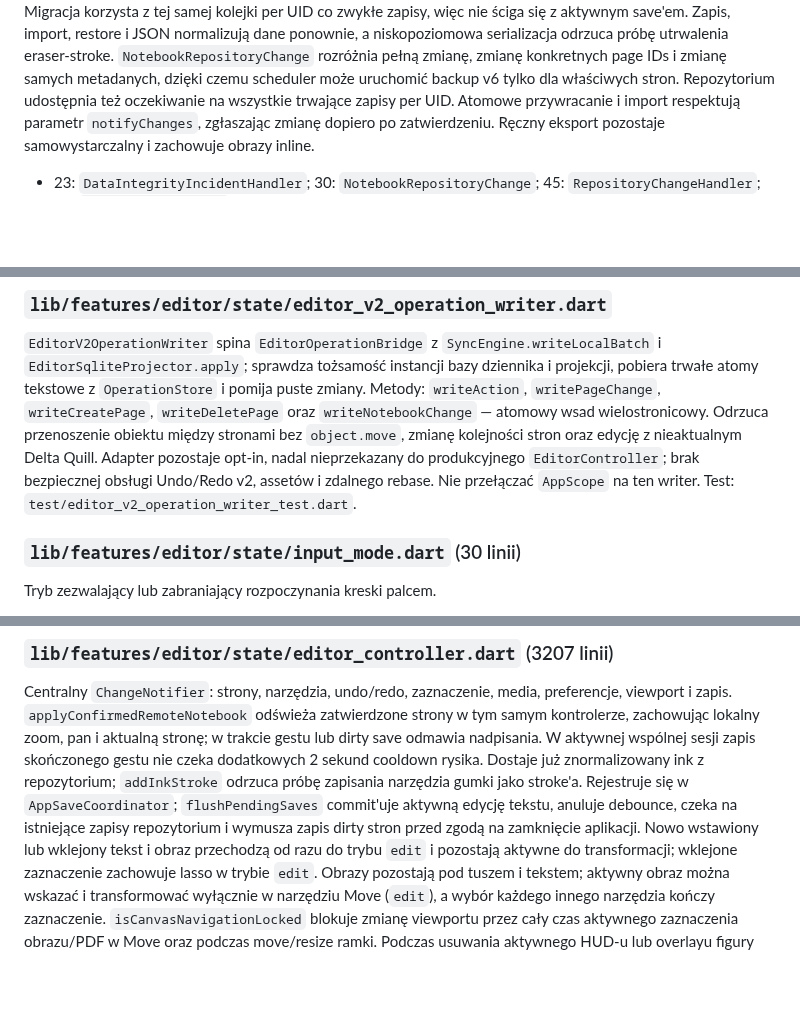
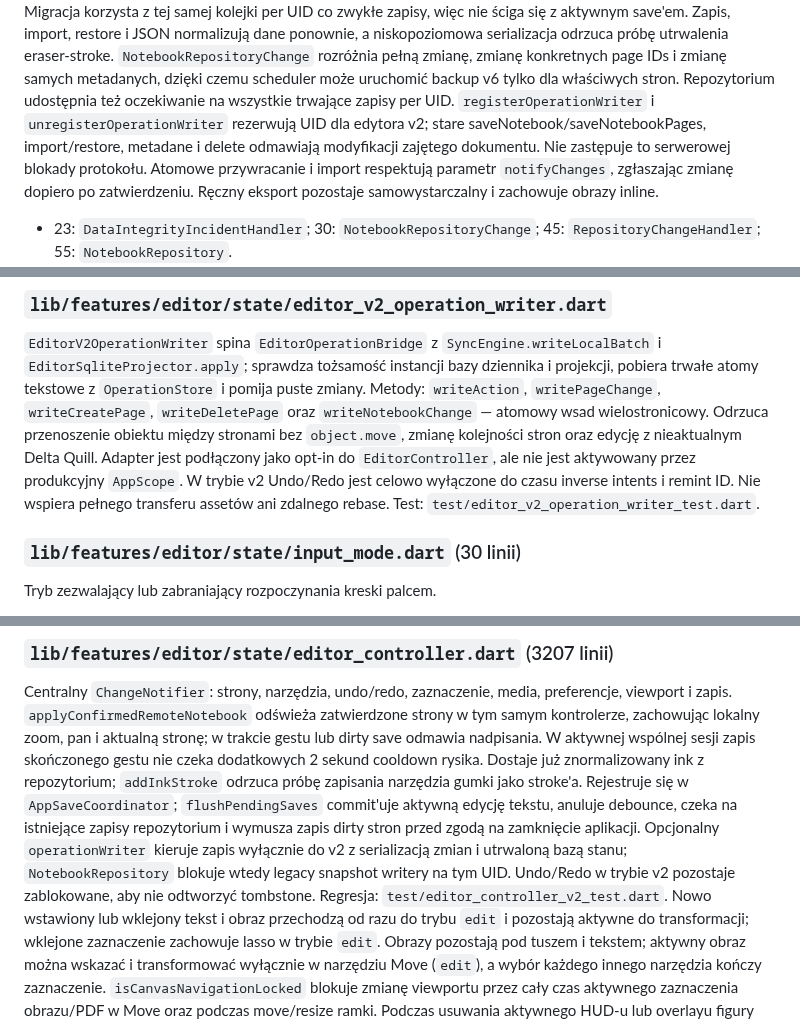
Before and after one commit to ZuzannaBran/NaNotateczki, a Markdown page: PROJECT_MAP.md, 3 parts joined by grey strips. Rendered like a GitHub page; blank space fills up the shorter version.

Commit message:
chat: map opt-in controller v2 wiring and legacy writer ownership guard

```diff
--- a/PROJECT_MAP.md
+++ b/PROJECT_MAP.md
@@ -736,7 +736,11 @@ ponownie, a niskopoziomowa serializacja odrzuca próbę utrwalenia eraser-stroke
 `NotebookRepositoryChange` rozróżnia pełną zmianę, zmianę konkretnych page IDs
 i zmianę samych metadanych, dzięki czemu scheduler może uruchomić backup v6
 tylko dla właściwych stron. Repozytorium udostępnia też oczekiwanie na
-wszystkie trwające zapisy per UID. Atomowe przywracanie i import respektują
+wszystkie trwające zapisy per UID. `registerOperationWriter` i
+`unregisterOperationWriter` rezerwują UID dla edytora v2; stare
+saveNotebook/saveNotebookPages, import/restore, metadane i delete
+odmawiają modyfikacji zajętego dokumentu. Nie zastępuje to
+serwerowej blokady protokołu. Atomowe przywracanie i import respektują
 parametr `notifyChanges`, zgłaszając zmianę dopiero po zatwierdzeniu.
 Ręczny eksport pozostaje samowystarczalny
 i zachowuje obrazy inline.
@@ -1330,9 +1334,10 @@ tekstowe z `OperationStore` i pomija puste zmiany. Metody:
 oraz `writeNotebookChange` — atomowy wsad wielostronicowy.
 Odrzuca przenoszenie obiektu między stronami bez `object.move`,
 zmianę kolejności stron oraz edycję z nieaktualnym Delta Quill.
-Adapter pozostaje opt-in, nadal nieprzekazany do
-produkcyjnego `EditorController`; brak bezpiecznej obsługi Undo/Redo v2,
-assetów i zdalnego rebase. Nie przełączać `AppScope` na ten writer.
+Adapter jest podłączony jako opt-in do `EditorController`, ale
+nie jest aktywowany przez produkcyjny `AppScope`. W trybie v2
+Undo/Redo jest celowo wyłączone do czasu inverse intents i remint ID.
+Nie wspiera pełnego transferu assetów ani zdalnego rebase.
 Test: `test/editor_v2_operation_writer_test.dart`.
 
 ### `lib/features/editor/state/input_mode.dart` (30 linii)
@@ -1361,7 +1366,12 @@ W aktywnej wspólnej sesji zapis skończonego gestu nie czeka dodatkowych
 Rejestruje się w `AppSaveCoordinator`;
 `flushPendingSaves` commit'uje aktywną edycję tekstu, anuluje debounce,
 czeka na istniejące zapisy repozytorium i wymusza zapis dirty stron przed
-zgodą na zamknięcie aplikacji. Nowo wstawiony lub wklejony tekst i obraz
+zgodą na zamknięcie aplikacji. Opcjonalny `operationWriter` kieruje
+zapis wyłącznie do v2 z serializacją zmian i utrwaloną bazą stanu;
+`NotebookRepository` blokuje wtedy legacy snapshot writery na tym UID.
+Undo/Redo w trybie v2 pozostaje zablokowane, aby nie odtworzyć tombstone.
+Regresja: `test/editor_controller_v2_test.dart`.
+Nowo wstawiony lub wklejony tekst i obraz
 przechodzą od razu do trybu `edit` i pozostają aktywne do transformacji;
 wklejone zaznaczenie zachowuje lasso w trybie `edit`. Obrazy pozostają pod
 tuszem i tekstem; aktywny obraz można wskazać i transformować wyłącznie w
```
